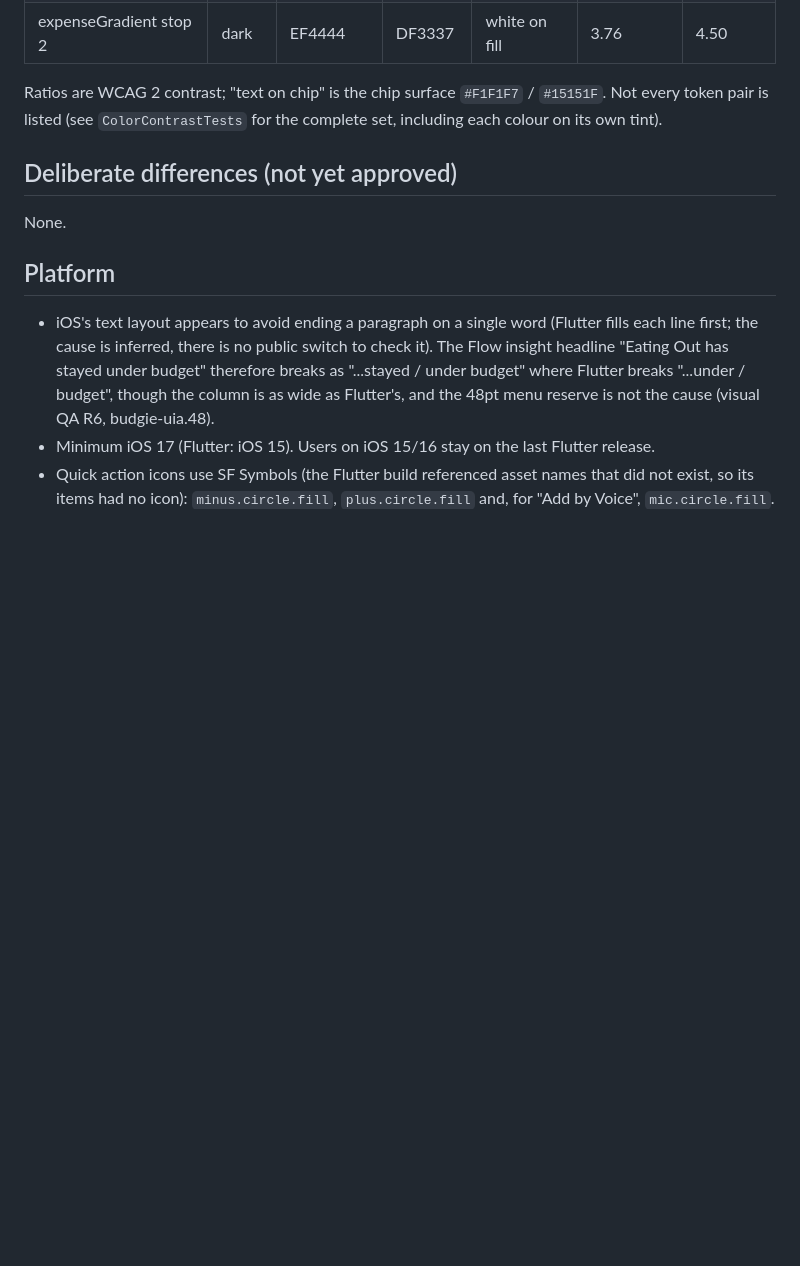
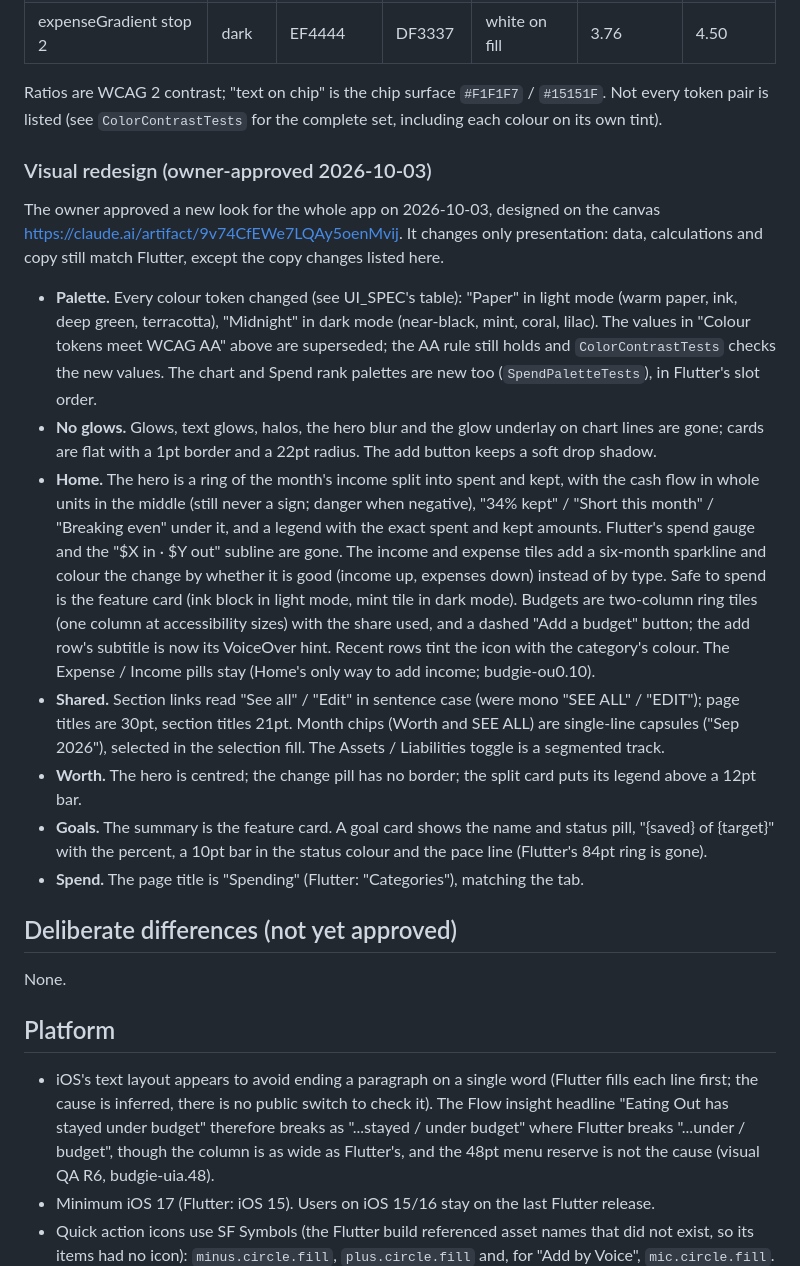
Before and after one commit to khatruong2009/flutter-budget, a Markdown page: native/docs/PARITY_GAPS.md, the part around the change. GitHub-like rendering; blank space fills up the shorter version.

Commit message:
Docs: record the owner-approved visual redesign
Co-Authored-By: Claude Opus 5.5 <noreply@anthropic.com>

```diff
--- a/native/docs/PARITY_GAPS.md
+++ b/native/docs/PARITY_GAPS.md
@@ -1323,6 +1323,48 @@ Ratios are WCAG 2 contrast; "text on chip" is the chip surface `#F1F1F7` /
 `#15151F`. Not every token pair is listed (see `ColorContrastTests` for the
 complete set, including each colour on its own tint).
 
+### Visual redesign (owner-approved 2026-10-03)
+
+The owner approved a new look for the whole app on 2026-10-03, designed on
+the canvas https://claude.ai/artifact/9v74CfEWe7LQAy5oenMvij. It changes
+only presentation: data, calculations and copy still match Flutter, except
+the copy changes listed here.
+
+- **Palette.** Every colour token changed (see UI_SPEC's table): "Paper" in
+  light mode (warm paper, ink, deep green, terracotta), "Midnight" in dark
+  mode (near-black, mint, coral, lilac). The values in "Colour tokens meet
+  WCAG AA" above are superseded; the AA rule still holds and
+  `ColorContrastTests` checks the new values. The chart and Spend rank
+  palettes are new too (`SpendPaletteTests`), in Flutter's slot order.
+- **No glows.** Glows, text glows, halos, the hero blur and the glow
+  underlay on chart lines are gone; cards are flat with a 1pt border and a
+  22pt radius. The add button keeps a soft drop shadow.
+- **Home.** The hero is a ring of the month's income split into spent and
+  kept, with the cash flow in whole units in the middle (still never a sign;
+  danger when negative), "34% kept" / "Short this month" / "Breaking even"
+  under it, and a legend with the exact spent and kept amounts. Flutter's
+  spend gauge and the "$X in · $Y out" subline are gone. The income and
+  expense tiles add a six-month sparkline and colour the change by whether
+  it is good (income up, expenses down) instead of by type. Safe to spend is
+  the feature card (ink block in light mode, mint tile in dark mode).
+  Budgets are two-column ring tiles (one column at accessibility sizes) with
+  the share used, and a dashed "Add a budget" button; the add row's
+  subtitle is now its VoiceOver hint. Recent rows tint the icon with the
+  category's colour. The Expense / Income pills stay (Home's only way to
+  add income; budgie-ou0.10).
+- **Shared.** Section links read "See all" / "Edit" in sentence case (were
+  mono "SEE ALL" / "EDIT"); page titles are 30pt, section titles 21pt. Month
+  chips (Worth and SEE ALL) are single-line capsules ("Sep 2026"), selected
+  in the selection fill. The Assets / Liabilities toggle is a segmented
+  track.
+- **Worth.** The hero is centred; the change pill has no border; the split
+  card puts its legend above a 12pt bar.
+- **Goals.** The summary is the feature card. A goal card shows the name and
+  status pill, "{saved} of {target}" with the percent, a 10pt bar in the
+  status colour and the pace line (Flutter's 84pt ring is gone).
+- **Spend.** The page title is "Spending" (Flutter: "Categories"), matching
+  the tab.
+
 ## Deliberate differences (not yet approved)
 
 None.
```
Also changed, not shown: native/docs/PERFORMANCE.md (+5 -4 lines), native/docs/UI_SPEC.md (+19 -16 lines).
